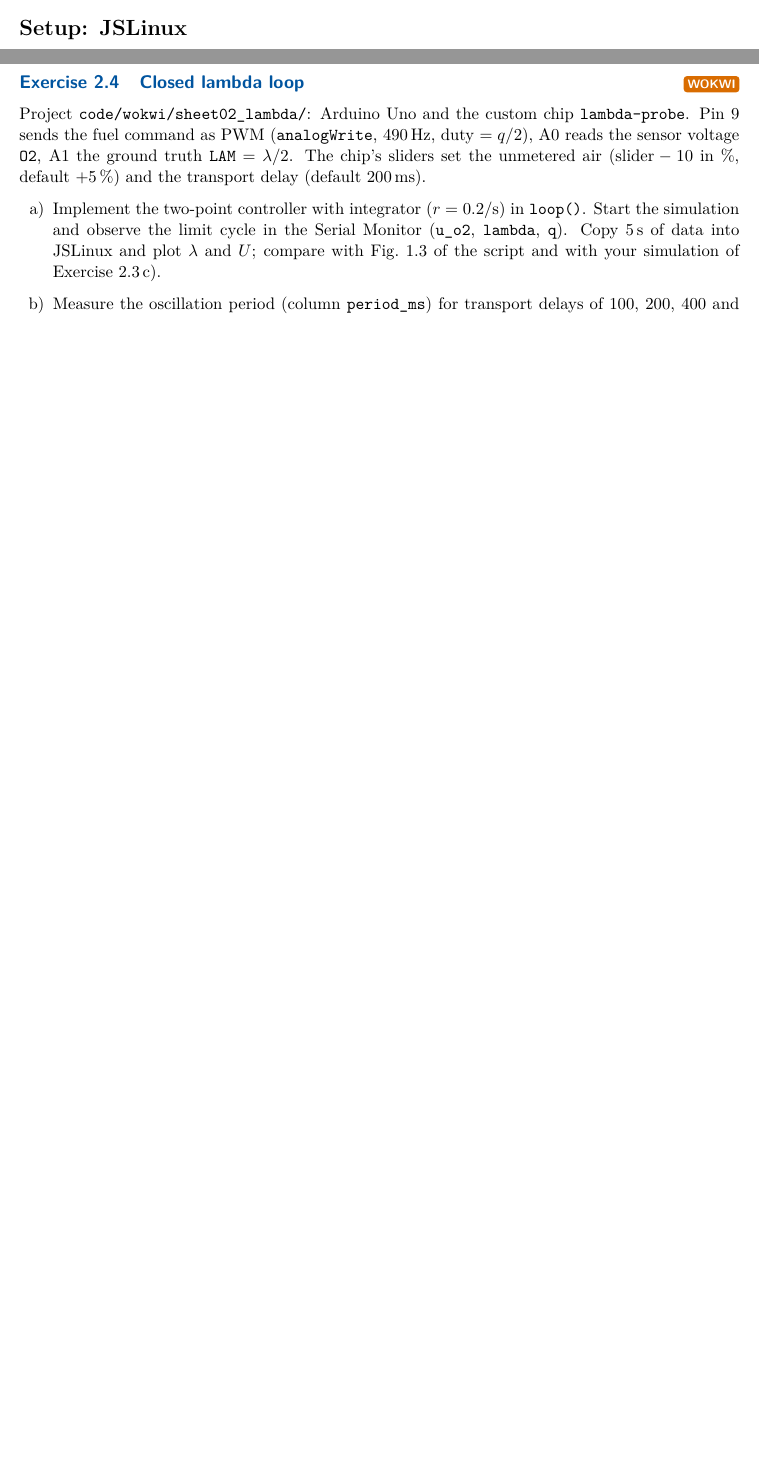
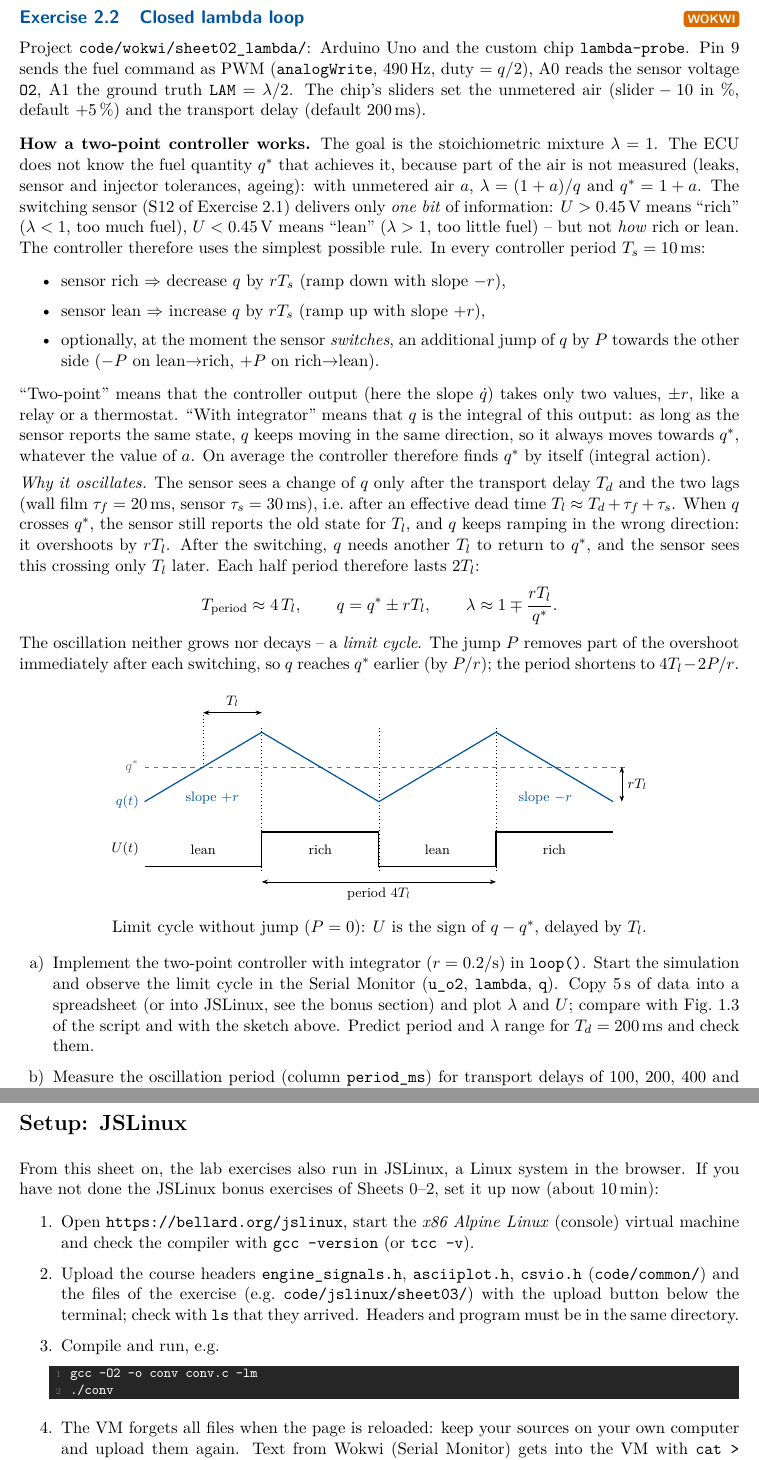
Before and after one commit to mopfeil/DSP_2026, a LaTeX problem sheet (exercises/book.tex, which reads exercises/sheets/sheet02.tex, exercises/sheets/sheet03.tex): two parts of pages 9 and 10 of 39 before the commit and two parts of pages 9 and 12 of 41 after it, joined at a grey line, cut so that both start at the same text, the shorter picture padded with empty space. Compiled offline with pdfLaTeX.

Commit message:
Sheet 2: JSLinux exercises as bonus, explain two-point controller; Sheet 3: JSLinux setup
- Sheet 2: closed lambda loop (Wokwi) is now Exercise 2.2 with an
  explanation of the two-point controller with integrator, the limit
  cycle (period ~4 T_l) and a TikZ sketch; black-box identification and
  engine dynamics moved to an optional JSLinux bonus section (2.B1, 2.B2)
- Sheet 3: starts with the JSLinux setup section (first mandatory sheet)
- Renumbered exercise references in the sheet 02 code headers, synced
  the Wokwi for VS Code copies, updated the outline

Co-Authored-By: Claude Opus 5.5 <noreply@anthropic.com>

```diff
--- a/exercises/sheets/sheet02.tex
+++ b/exercises/sheets/sheet02.tex
@@ -111,4 +111,86 @@ period domain (sum of the $T_k$) and inverting once gives it exactly.
 \end{solution}
 
 %-------------------------------------------------------------------------
-\section*{Setup: JSLinux}
+\begin{exercise}{Closed lambda loop}{\Wokwi}
+Project \codefile{wokwi/sheet02\_lambda/}: Arduino Uno and the custom chip
+\texttt{lambda-probe}. Pin 9 sends the fuel command as PWM
+(\texttt{analogWrite}, \SI{490}{Hz}, duty $=q/2$), A0 reads the sensor voltage
+\texttt{O2}, A1 the ground truth \texttt{LAM} $=\lambda/2$. The chip's sliders set
+the unmetered air ($\text{slider}-10$ in \%, default $+5\,\%$) and the transport
+delay (default \SI{200}{ms}).
+
+\medskip\noindent\textbf{How a two-point controller works.}
+The goal is the stoichiometric mixture $\lambda=1$. The ECU does not know the
+fuel quantity $q^*$ that achieves it, because part of the air is not
+measured (leaks, sensor and injector tolerances, ageing): with unmetered air
+$a$, $\lambda=(1+a)/q$ and $q^*=1+a$. The switching sensor
+(S12 of Exercise~2.1) delivers only \emph{one bit} of information:
+$U>\SI{0.45}{V}$ means ``rich'' ($\lambda<1$, too much fuel), $U<\SI{0.45}{V}$
+means ``lean'' ($\lambda>1$, too little fuel) -- but not \emph{how} rich or lean.
+The controller therefore uses the simplest possible rule. In every controller
+period $T_s=\SI{10}{ms}$:
+\begin{itemize}
+  \item sensor rich $\Rightarrow$ decrease $q$ by $rT_s$ (ramp down with slope $-r$),
+  \item sensor lean $\Rightarrow$ increase $q$ by $rT_s$ (ramp up with slope $+r$),
+  \item optionally, at the moment the sensor \emph{switches}, an additional jump
+    of $q$ by $P$ towards the other side ($-P$ on lean$\to$rich, $+P$ on
+    rich$\to$lean).
+\end{itemize}
+``Two-point'' means that the controller output (here the slope $\dot q$) takes
+only two values, $\pm r$, like a relay or a thermostat. ``With integrator''
+means that $q$ is the integral of this output: as long as the sensor reports
+the same state, $q$ keeps moving in the same direction, so it always moves
+towards $q^*$, whatever the value of $a$. On average the controller therefore
+finds $q^*$ by itself (integral action).
+
+\emph{Why it oscillates.} The sensor sees a change of $q$ only after the
+transport delay $T_d$ and the two lags (wall film $\tau_f=\SI{20}{ms}$, sensor
+$\tau_s=\SI{30}{ms}$), i.e.\ after an effective dead time
+$T_l\approx T_d+\tau_f+\tau_s$. When $q$ crosses $q^*$, the sensor still reports
+the old state for $T_l$, and $q$ keeps ramping in the wrong direction: it
+overshoots by $rT_l$. After the switching, $q$ needs another $T_l$ to return to
+$q^*$, and the sensor sees this crossing only $T_l$ later. Each half period
+therefore lasts $2T_l$:
+\[ T_{\text{period}}\approx4\,T_l,\qquad q=q^*\pm rT_l,\qquad
+   \lambda\approx1\mp\frac{rT_l}{q^*}. \]
+The oscillation neither grows nor decays -- a \emph{limit cycle}. The jump $P$
+removes part of the overshoot immediately after each switching, so $q$ reaches
+$q^*$ earlier (by $P/r$); the period shortens to $4T_l-2P/r$.
+\begin{center}
+\begin{tikzpicture}[x=1.35cm,y=1cm,font=\footnotesize,>={Stealth[length=4pt]}]
+  \foreach \x in {2,4,6} \draw[dotted] (\x,0) -- (\x,3.3);
+  \draw[dotted] (1,2.4) -- (1,3.65);
+  % fuel quantity
+  \draw[dashed,dspgray] (0,2.4) -- (8.2,2.4);
+  \node[left,dspgray] at (0,2.4) {$q^*$};
+  \draw[thick,dspblue] (0,1.6) -- (2,3.2) -- (4,1.6) -- (6,3.2) -- (8,1.6);
+  \node[left,dspblue] at (0,1.6) {$q(t)$};
+  \node[below right,dspblue] at (0.6,1.95) {slope $+r$};
+  \node[below left,dspblue] at (7.4,1.95) {slope $-r$};
+  \draw[<->] (1,3.65) -- (2,3.65) node[midway,above] {$T_l$};
+  \draw[<->] (8.15,1.6) -- (8.15,2.4) node[midway,right] {$rT_l$};
+  % sensor voltage
+  \draw[thick] (0,0.1) -- (2,0.1) -- (2,0.9) -- (4,0.9) -- (4,0.1)
+    -- (6,0.1) -- (6,0.9) -- (8,0.9);
+  \node[left] at (0,0.5) {$U(t)$};
+  \foreach \x/\t in {1/lean,3/rich,5/lean,7/rich} \node at (\x,0.5) {\t};
+  \draw[<->] (2,-0.25) -- (6,-0.25) node[midway,below] {period $4T_l$};
+\end{tikzpicture}
+
+Limit cycle without jump ($P=0$): $U$ is the sign of $q-q^*$, delayed by $T_l$.
+\end{center}
+
+\begin{tasks}
+  \item Implement the two-point controller with integrator ($r=0.2$/s) in
+    \texttt{loop()}. Start the simulation and observe the limit cycle in the
+    Serial Monitor (\texttt{u\_o2}, \texttt{lambda}, \texttt{q}). Copy
+    \SI{5}{s} of data into a spreadsheet (or into JSLinux, see the bonus
+    section) and plot $\lambda$ and $U$; compare with Fig.~1.3 of the script
+    and with the sketch above. Predict period and $\lambda$ range for
+    $T_d=\SI{200}{ms}$ and check them.
+  \item Measure the oscillation period (column \texttt{period\_ms}) for transport
+    delays of 100, 200, 400 and \SI{800}{ms} and plot period over $T_d$. Determine
+    slope and intercept and interpret them.
+  \item Move the air slider from $+5\,\%$ to $-10\,\%$ and to $+10\,\%$. Describe
+    the transient and the new mean value of $q$.
+  \item Add the jump \texttt{PJUMP} $=0.03$, then reduce \texttt{RATE} to 0.1 with
@@ -257,7 +415,7 @@ Program: \codefile{jslinux/sheet02/engine\_dyn.c}.
     and measure the time until $U$ crosses \SI{0.45}{V}. Which observations prove
     that the chain is nonlinear? Under which operating condition is it not
     time-invariant on a real engine?
-  \item \emph{Closed loop -- prediction for Exercise~2.4.} A two-point controller
+  \item \emph{Closed loop -- offline model of Exercise~2.2.} A two-point controller
     with integrator changes $q$ with slope $-r$ while the sensor reports rich
     ($U>\SI{0.45}{V}$) and $+r$ while lean (period \SI{10}{ms}, 8-bit PWM).
     Derive the period and the $\lambda$ amplitude of the resulting oscillation as
@@ -341,21 +499,3 @@ ramp, i.e.\ a smaller amplitude at the same or a higher frequency.
 \inputcode[firstline=80,lastline=93]{solutions/jslinux/sheet02/engine_dyn.c}
 \end{solution}
 
-%-------------------------------------------------------------------------
-\begin{exercise}{Closed lambda loop}{\Wokwi}
-Project \codefile{wokwi/sheet02\_lambda/}: Arduino Uno and the custom chip
-\texttt{lambda-probe}. Pin 9 sends the fuel command as PWM
-(\texttt{analogWrite}, \SI{490}{Hz}, duty $=q/2$), A0 reads the sensor voltage
-\texttt{O2}, A1 the ground truth \texttt{LAM} $=\lambda/2$. The chip's sliders set
-the unmetered air ($\text{slider}-10$ in \%, default $+5\,\%$) and the transport
-delay (default \SI{200}{ms}).
-\begin{tasks}
-  \item Implement the two-point controller with integrator ($r=0.2$/s) in
-    \texttt{loop()}. Start the simulation and observe the limit cycle in the
-    Serial Monitor (\texttt{u\_o2}, \texttt{lambda}, \texttt{q}). Copy
-    \SI{5}{s} of data into JSLinux and plot $\lambda$ and $U$; compare with
-    Fig.~1.3 of the script and with your simulation of Exercise~2.3\,c).
-  \item Measure the oscillation period (column \texttt{period\_ms}) for transport
-    delays of 100, 200, 400 and \SI{800}{ms} and plot period over $T_d$. Determine
-    slope and intercept and interpret them.
-  \item Move the air slider from $+5\,\%$ to $-10\,\%$ and to $+10\,\%$. Describe
--- a/exercises/sheets/sheet03.tex
+++ b/exercises/sheets/sheet03.tex
@@ -14,6 +14,31 @@
     filter (time invariance in the tooth domain).
 \end{itemize}
 \end{goals}
+
+\section*{Setup: JSLinux}
+From this sheet on, the lab exercises also run in JSLinux, a Linux system in
+the browser. If you have not done the JSLinux bonus exercises of Sheets~0--2,
+set it up now (about \SI{10}{min}):
+\begin{enumerate}
+  \item Open \url{https://bellard.org/jslinux}, start the \emph{x86 Alpine
+    Linux} (console) virtual machine and check the compiler with
+    \texttt{gcc --version} (or \texttt{tcc -v}).
+  \item Upload the course headers \texttt{engine\_signals.h},
+    \texttt{asciiplot.h}, \texttt{csvio.h} (\codefile{common/}) and the
+    files of the exercise (e.g.\ \codefile{jslinux/sheet03/}) with the
+    upload button below the terminal; check with \texttt{ls} that they arrived.
+    Headers and program must be in the same directory.
+  \item Compile and run, e.g.
+\begin{lstlisting}[style=shell]
+gcc -O2 -o conv conv.c -lm
+./conv
+\end{lstlisting}
+  \item The VM forgets all files when the page is reloaded: keep your sources
+    on your own computer and upload them again. Text from Wokwi (Serial
+    Monitor) gets into the VM with \texttt{cat > data.csv}, paste,
+    \texttt{Ctrl-D}; \texttt{export\_file data.csv} downloads a file from
+    the VM to your computer.
+\end{enumerate}
 
 \section*{Background}
 A discrete-time LTI system is completely described by its impulse response
```
Also changed, not shown: code/jslinux/sheet02/blackbox.c (+1 -1 lines), code/jslinux/sheet02/engine_dyn.c (+2 -2 lines), code/jslinux/sheet02/mystery.h (+1 -1 lines), code/solutions/jslinux/sheet02/blackbox.c (+1 -1 lines), code/solutions/jslinux/sheet02/engine_dyn.c (+2 -2 lines), code/solutions/jslinux/sheet02/mystery.h (+1 -1 lines), code/solutions/jslinux/sheet02/mystery_gen.c (+2 -2 lines), outline/Exercise_Outline.tex (+12 -10 lines), exercises/pdf/Sheet02.pdf, exercises/pdf/Sheet02_solutions.pdf, exercises/pdf/Sheet03.pdf, exercises/pdf/Sheet03_solutions.pdf, outline/Exercise_Outline.pdf, exercises/sheets/sheet02.tex (166 more changed lines), 8 other files.
